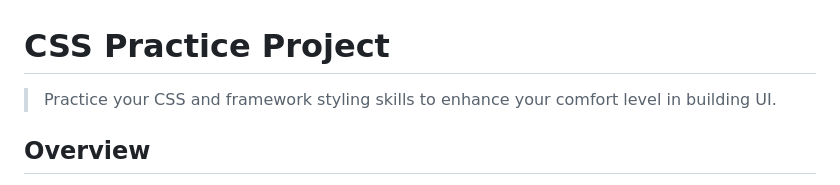
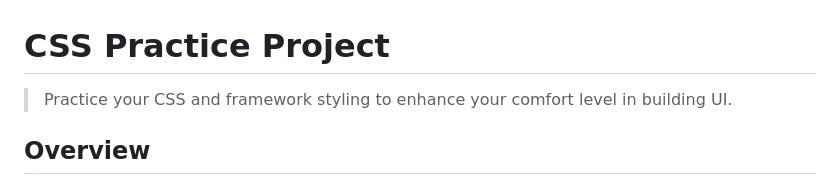
Before and after one commit to ThierryRakotomanana/Daily-UI, a Markdown page: README.md, the part around the change. Drawn GitHub-style.

```diff
--- a/README.md
+++ b/README.md
@@ -1,6 +1,6 @@
 # CSS Practice Project
 
-> Practice your CSS and framework styling skills to enhance your comfort level in building UI.
+> Practice your CSS and framework styling to enhance your comfort level in building UI.
 
 ## Overview
 
```
Also changed, not shown: contributing.md (added, +5 -0 lines).
